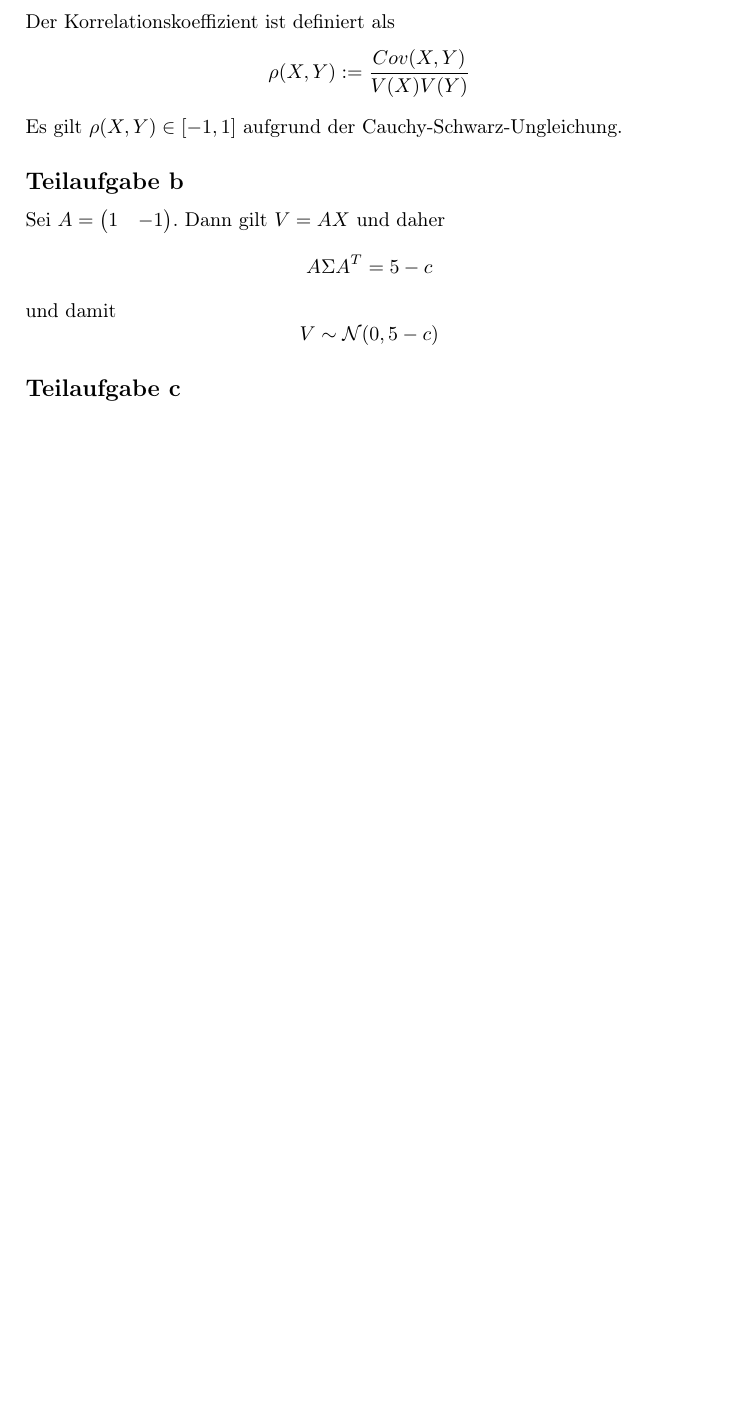
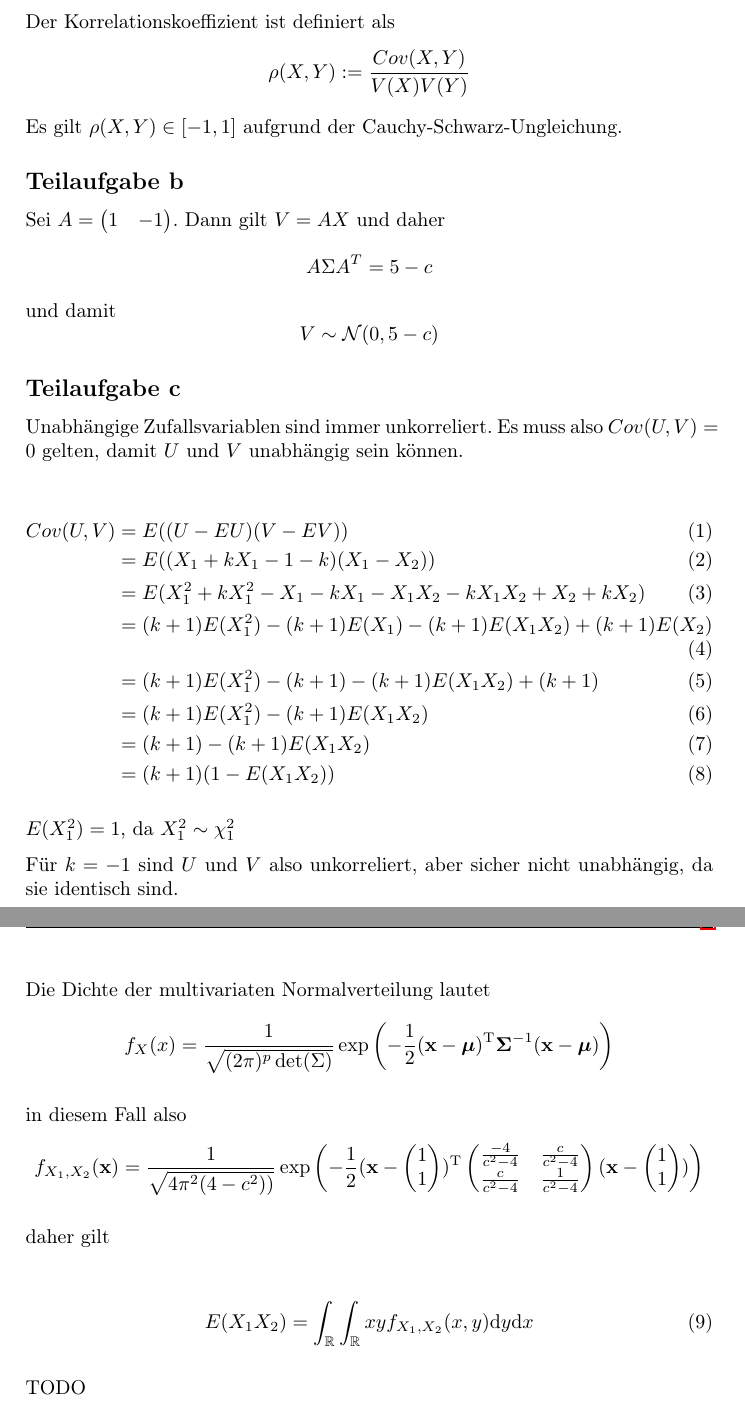
Before and after one commit to MartinThoma/KIT-Musterloesungen, a LaTeX document (Statistik/WS 2014-2015/Klausur1.tex, which reads Statistik/WS 2014-2015/Loesung6.tex): part of page 2 of 2 before the commit and two parts of pages 2 and 3 of 3 after it, the two joined at a grey line, cut so that both start at the same text, the shorter picture padded with empty space. Compiled offline with pdfLaTeX.

Commit message:
Statistik: Loesung fuer 6c

```diff
--- a/Statistik/WS 2014-2015/Loesung6.tex
+++ b/Statistik/WS 2014-2015/Loesung6.tex
@@ -16,4 +16,35 @@ $$A \Sigma A^T = 5 - c$$ und damit
 $$V \sim \mathcal{N}(0, 5 - c)$$
 
 \subsection*{Teilaufgabe c}
-?
+Unabhängige Zufallsvariablen sind immer unkorreliert. Es muss also $Cov(U, V) = 0$
+gelten, damit $U$ und $V$ unabhängig sein können.
+
+\begin{align}
+    Cov(U, V) &= E((U - EU) (V - EV))\\
+              &= E((X_1 + k X_1 - 1 - k) (X_1 - X_2))\\
+              &= E(X_1^2 + k X_1^2 - X_1 - k X_1 - X_1 X_2 - k X_1 X_2 + X_2 + k X_2)\\
+              &= (k+1) E(X_1^2) - (k+1) E(X_1) - (k+1) E(X_1 X_2) + (k+1) E(X_2)\\
+              &= (k+1) E(X_1^2) - (k+1) - (k+1) E(X_1 X_2) + (k+1)\\
+              &= (k+1) E(X_1^2) - (k+1) E(X_1 X_2)\\
+              &= (k+1) - (k+1) E(X_1 X_2)\\
+              &= (k+1) (1 - E(X_1 X_2))
+\end{align}
+
+$E(X_1^2) = 1$, da $X_1^2 \sim \chi_1^2$
+
+Für $k= -1$ sind $U$ und $V$ also unkorreliert, aber sicher nicht unabhängig,
+da sie identisch sind.
+
+Die Dichte der multivariaten Normalverteilung lautet
+\[f_X(x)=\frac{1}{ \sqrt{(2\pi)^p \det(\Sigma)} } \exp \left(-\frac{1}{2}({\mathbf x}-{\boldsymbol\mu})^\mathrm{T}{\boldsymbol\Sigma}^{-1}({\mathbf x}-{\boldsymbol\mu}) \right)\]
+
+in diesem Fall also
+\[f_{X_1, X_2}(\mathbf x) = \frac{1}{ \sqrt{4\pi^2 (4 - c^2))} } \exp \left(-\frac{1}{2}({\mathbf x}-\begin{pmatrix}1\\1\end{pmatrix})^\mathrm{T}\begin{pmatrix}\frac{-4}{c^2 - 4} & \frac{c}{c^2 - 4}\\\frac{c}{c^2 - 4} & \frac{1}{c^2 - 4}\end{pmatrix}({\mathbf x}-\begin{pmatrix}1\\1\end{pmatrix}) \right)\]
+
+daher gilt
+
+\begin{align}
+    E(X_1 X_2) &= \int_{\mathbb{R}} \int_{\mathbb{R}} x y f_{X_1, X_2}(x, y) \mathrm{d} y \mathrm{d} x
+\end{align}
+
+ TODO
```
Also changed, not shown: Statistik/WS 2014-2015/Klausur1.pdf.
